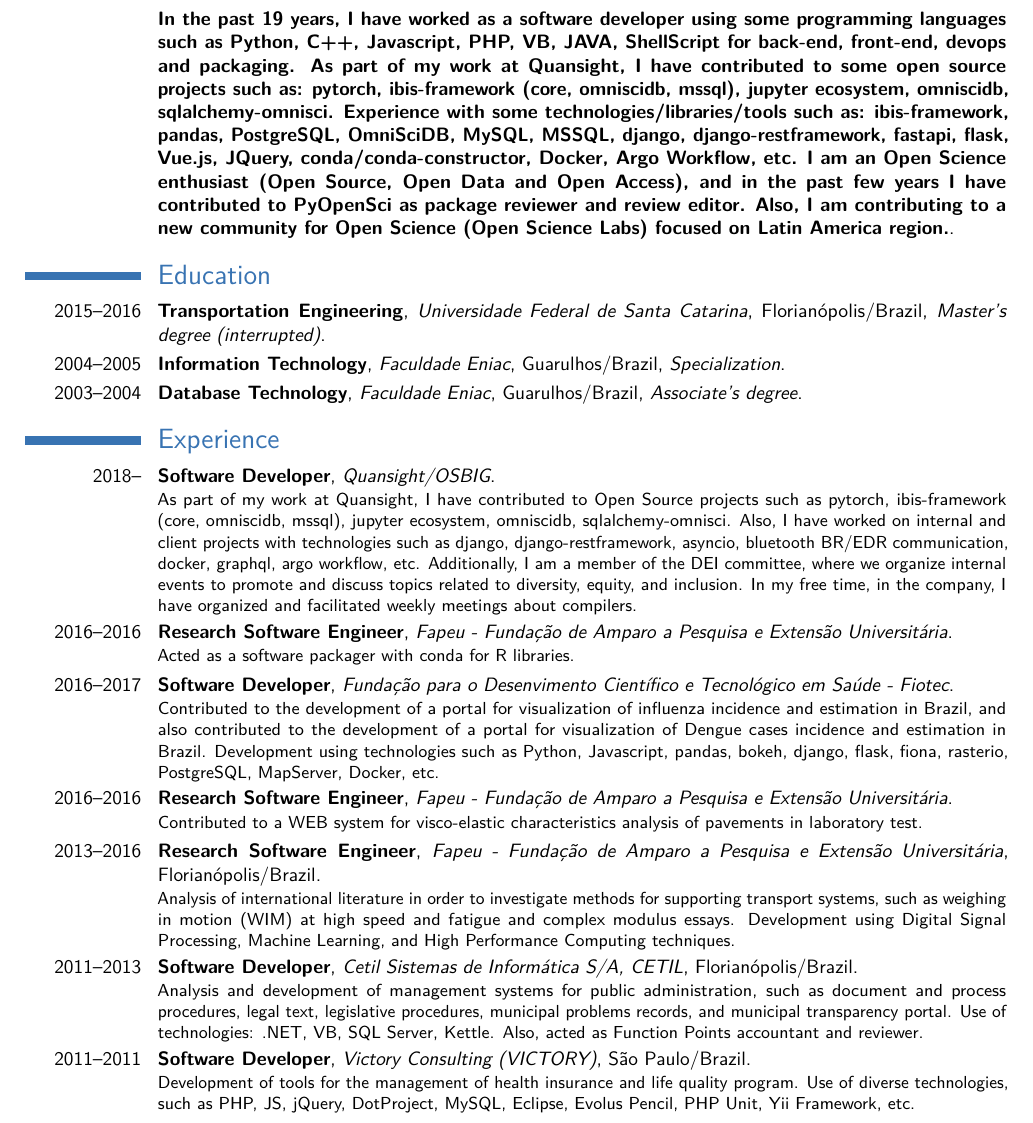
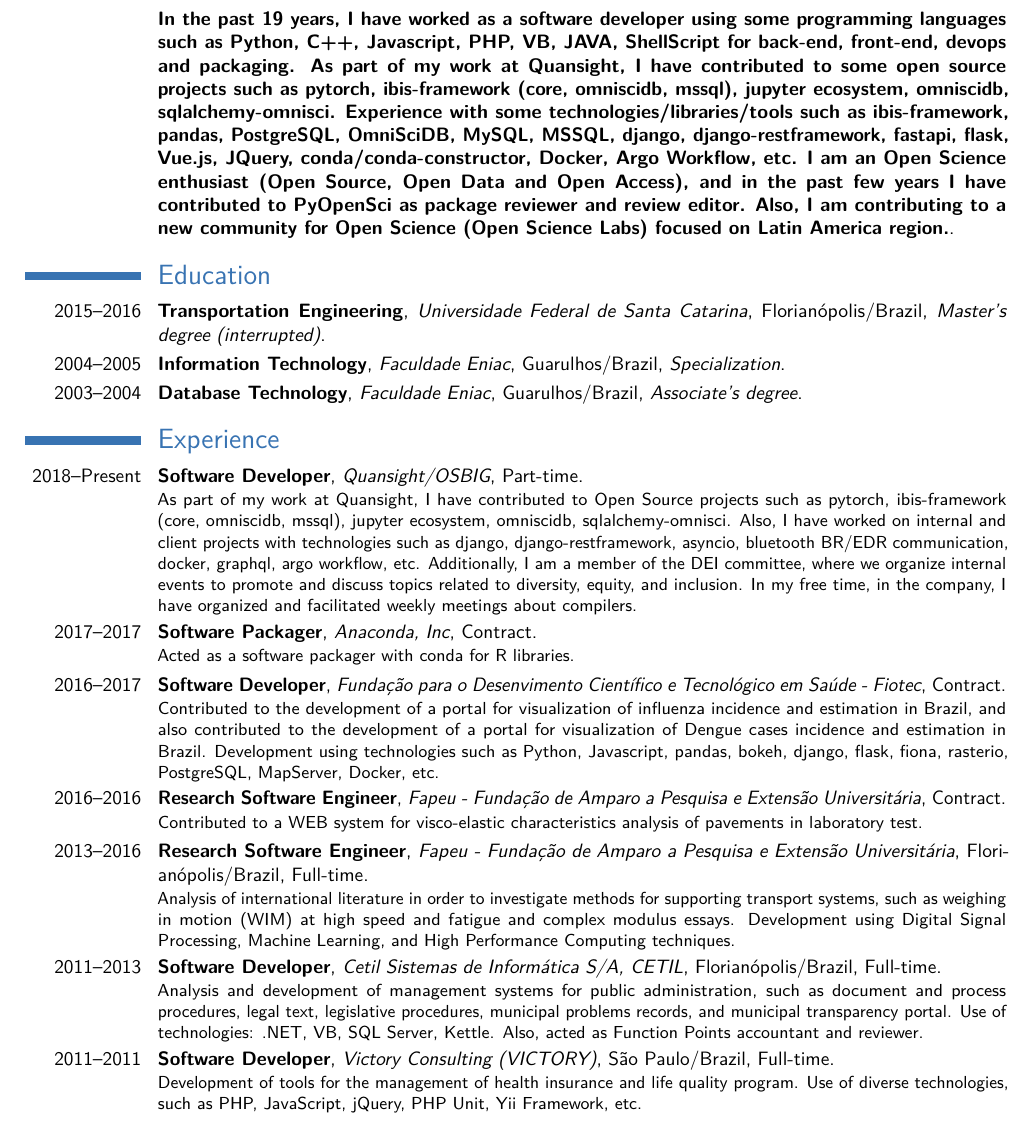
Before and after one commit to xmnlab/cv, a LaTeX CV (cv-en.tex): part of page 1 of 2, cut so that both start at the same text. Compiled offline with pdfLaTeX.

Commit message:
Add initial version in English

```diff
--- a/cv-en.tex
+++ b/cv-en.tex
@@ -57,10 +57,11 @@
 % \includegraphics[width=\linewidth]{./images/github.png}
 
 \section{Summary}
-\cventry{}{In the past 19 years, I have worked as a software developer using some programming languages such as Python, C++, Javascript, PHP, VB, JAVA, ShellScript for back-end, front-end, devops and packaging. As part of my work at Quansight, I have contributed to some open source projects such as: pytorch, ibis-framework (core, omniscidb, mssql), jupyter ecosystem, omniscidb, sqlalchemy-omnisci. Experience with some technologies/libraries/tools such as: ibis-framework, pandas, PostgreSQL, OmniSciDB, MySQL, MSSQL, django, django-restframework, fastapi, flask, Vue.js, JQuery, conda/conda-constructor, Docker, Argo Workflow, etc. I am an Open Science enthusiast (Open Source, Open Data and Open Access), and in the past few years I have contributed to PyOpenSci as package reviewer and review editor. Also, I am contributing to a new community for Open Science (Open Science Labs) focused on Latin America region.}{}{}{}{}{}
+\cventry{}{In the past 19 years, I have worked as a software developer using some programming languages such as Python, C++, Javascript, PHP, VB, JAVA, ShellScript for back-end, front-end, devops and packaging. As part of my work at Quansight, I have contributed to some open source projects such as pytorch, ibis-framework (core, omniscidb, mssql), jupyter ecosystem, omniscidb, sqlalchemy-omnisci. Experience with some technologies/libraries/tools such as ibis-framework, pandas, PostgreSQL, OmniSciDB, MySQL, MSSQL, django, django-restframework, fastapi, flask, Vue.js, JQuery, conda/conda-constructor, Docker, Argo Workflow, etc. I am an Open Science enthusiast (Open Source, Open Data and Open Access), and in the past few years I have contributed to PyOpenSci as package reviewer and review editor. Also, I am contributing to a new community for Open Science (Open Science Labs) focused on Latin America region.}{}{}{}{}{}
 
 
 \section{Education}
+
 \cventry{2015--2016}{Transportation Engineering}{Universidade Federal de Santa Catarina}{Florianópolis/Brazil}{\textit{Master's degree (interrupted)}}{}  % arguments 3 to 6 can be left empty
 
 \cventry{2004--2005}{Information Technology}{Faculdade Eniac}{Guarulhos/Brazil}{\textit{Specialization}}{}
@@ -70,18 +71,18 @@
 
 \section{Experience}
 
-\cventry{2018--}{Software Developer}{Quansight/OSBIG}{}{}{As part of my work at Quansight, I have contributed to Open Source projects such as pytorch, ibis-framework (core, omniscidb, mssql), jupyter ecosystem, omniscidb, sqlalchemy-omnisci. Also, I have worked on internal and client projects with technologies such as django, django-restframework, asyncio, bluetooth BR/EDR communication, docker, graphql, argo workflow, etc. Additionally, I am a member of the DEI committee, where we organize internal events to promote and discuss topics related to diversity, equity, and inclusion. In my free time, in the company, I have organized and facilitated weekly meetings about compilers.}
+\cventry{2018--Present}{Software Developer}{Quansight/OSBIG}{Part-time}{}{As part of my work at Quansight, I have contributed to Open Source projects such as pytorch, ibis-framework (core, omniscidb, mssql), jupyter ecosystem, omniscidb, sqlalchemy-omnisci. Also, I have worked on internal and client projects with technologies such as django, django-restframework, asyncio, bluetooth BR/EDR communication, docker, graphql, argo workflow, etc. Additionally, I am a member of the DEI committee, where we organize internal events to promote and discuss topics related to diversity, equity, and inclusion. In my free time, in the company, I have organized and facilitated weekly meetings about compilers.}
 
-\cventry{2016--2016}{Research Software Engineer}{Fapeu - Fundação de Amparo a Pesquisa e Extensão Universitária}{}{}{Acted as a software packager with conda for R libraries.}
+\cventry{2017--2017}{Software Packager}{Anaconda, Inc}{Contract}{}{Acted as a software packager with conda for R libraries.}
 
-\cventry{2016--2017}{Software Developer}{Fundação para o Desenvimento Científico e Tecnológico em Saúde - Fiotec}{}{}{Contributed to the development of a portal for visualization of influenza incidence and estimation in Brazil, and also contributed to the development of a portal for visualization of Dengue cases incidence and estimation in Brazil. Development using technologies such as Python, Javascript, pandas, bokeh, django, flask, fiona, rasterio, PostgreSQL, MapServer, Docker, etc.}
+\cventry{2016--2017}{Software Developer}{Fundação para o Desenvimento Científico e Tecnológico em Saúde - Fiotec}{Contract}{}{Contributed to the development of a portal for visualization of influenza incidence and estimation in Brazil, and also contributed to the development of a portal for visualization of Dengue cases incidence and estimation in Brazil. Development using technologies such as Python, Javascript, pandas, bokeh, django, flask, fiona, rasterio, PostgreSQL, MapServer, Docker, etc.}
 
-\cventry{2016--2016}{Research Software Engineer}{Fapeu - Fundação de Amparo a Pesquisa e Extensão Universitária}{}{}{Contributed to a WEB system for visco-elastic characteristics analysis of pavements in laboratory test.}
+\cventry{2016--2016}{Research Software Engineer}{Fapeu - Fundação de Amparo a Pesquisa e Extensão Universitária}{Contract}{}{Contributed to a WEB system for visco-elastic characteristics analysis of pavements in laboratory test.}
 
-\cventry{2013--2016}{Research Software Engineer}{Fapeu - Fundação de Amparo a Pesquisa e Extensão Universitária}{Florianópolis/Brazil}{}{Analysis of international literature in order to investigate methods for supporting transport systems, such as weighing in motion (WIM) at high speed and fatigue and complex modulus essays. Development using Digital Signal Processing, Machine Learning, and High Performance Computing techniques.}
+\cventry{2013--2016}{Research Software Engineer}{Fapeu - Fundação de Amparo a Pesquisa e Extensão Universitária}{Florianópolis/Brazil}{Full-time}{Analysis of international literature in order to investigate methods for supporting transport systems, such as weighing in motion (WIM) at high speed and fatigue and complex modulus essays. Development using Digital Signal Processing, Machine Learning, and High Performance Computing techniques.}
 
-\cventry{2011--2013}{Software Developer}{Cetil Sistemas de Informática S/A, CETIL}{Florianópolis/Brazil}{}{Analysis and development of management systems for public administration, such as document and process procedures, legal text, legislative procedures, municipal problems records, and municipal transparency portal. Use of technologies: .NET, VB, SQL Server, Kettle. Also, acted as Function Points accountant and reviewer.}
+\cventry{2011--2013}{Software Developer}{Cetil Sistemas de Informática S/A, CETIL}{Florianópolis/Brazil}{Full-time}{Analysis and development of management systems for public administration, such as document and process procedures, legal text, legislative procedures, municipal problems records, and municipal transparency portal. Use of technologies: .NET, VB, SQL Server, Kettle. Also, acted as Function Points accountant and reviewer.}
 
-\cventry{2011--2011}{Software Developer}{Victory Consulting (VICTORY)}{São Paulo/Brazil}{}{
-Development of tools for the management of health insurance and life quality program. Use of diverse technologies, such as PHP, JS, jQuery, DotProject, MySQL, Eclipse, Evolus Pencil, PHP Unit, Yii Framework, etc.}
+\cventry{2011--2011}{Software Developer}{Victory Consulting (VICTORY)}{São Paulo/Brazil}{Full-time}{
+Development of tools for the management of health insurance and life quality program. Use of diverse technologies, such as PHP, JavaScript, jQuery, PHP Unit, Yii Framework, etc.}
 
```
Also changed, not shown: cv-en.tex (18 more changed lines).
